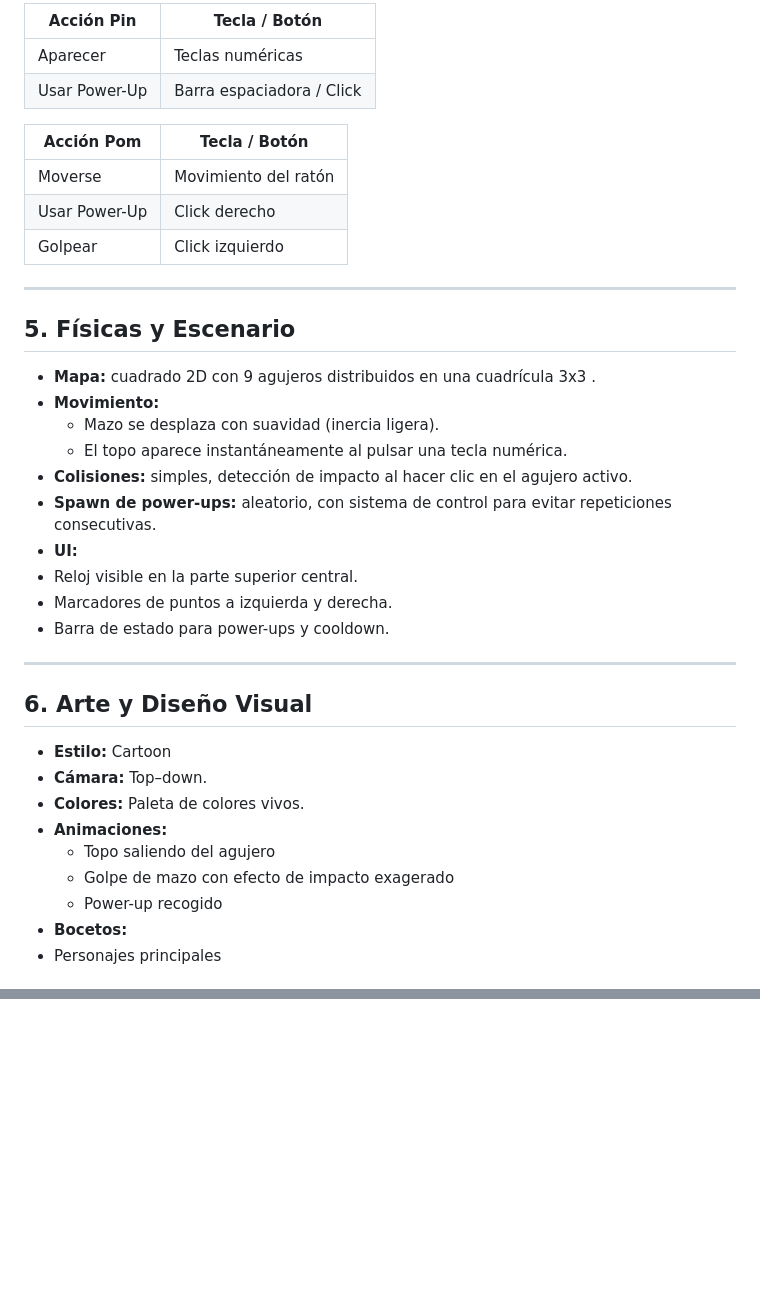
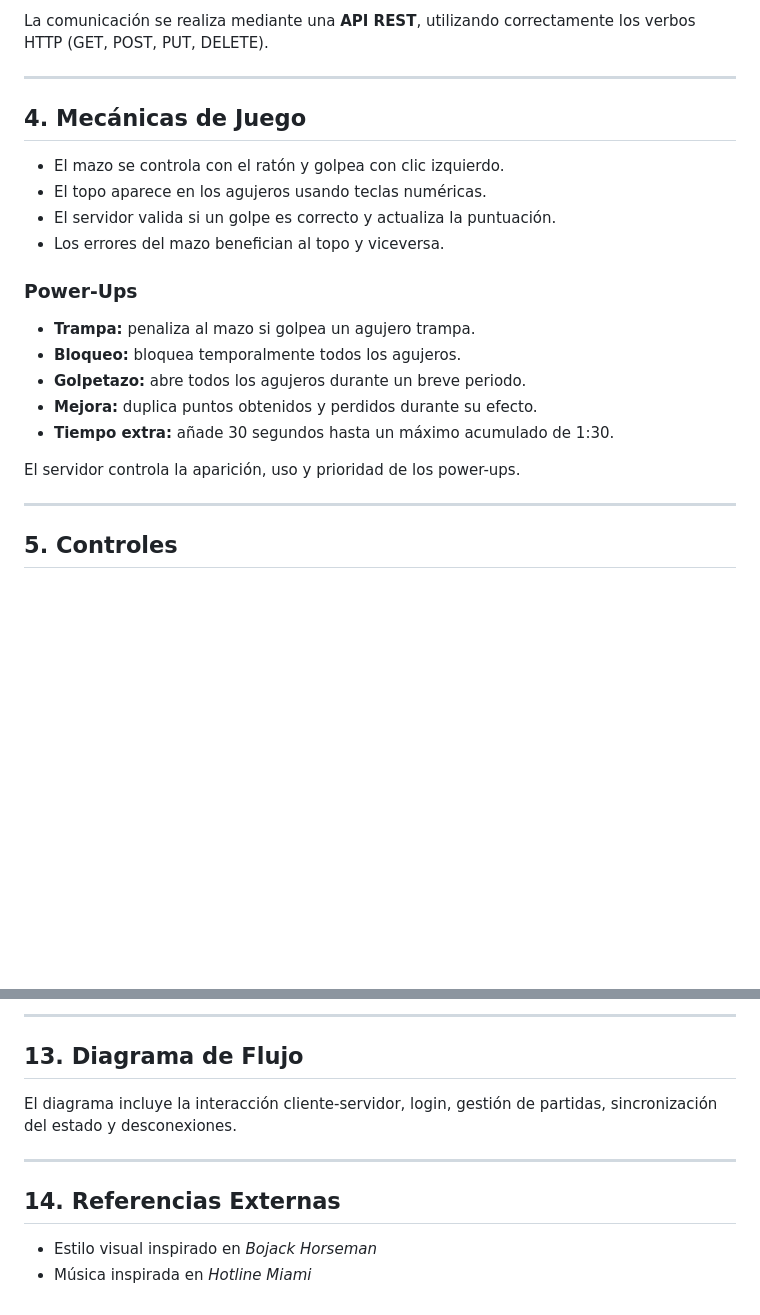
Before and after one commit to 1Nash0/JuegosRed, a Markdown page: GDD.md, 2 parts joined by grey strips. Rendered like a GitHub page; blank space fills up the shorter version.

```diff
--- a/GDD.md
+++ b/GDD.md
@@ -52,41 +53,24 @@
 
-| Acción   Pin          | Tecla / Botón               |
-|-----------------------|-----------------------------|
-| Aparecer              | Teclas numéricas            |
-| Usar Power-Up        | Barra espaciadora / Click   |
-
-
-| Acción   Pom          | Tecla / Botón               |
-|-----------------------|-----------------------------|
-| Moverse               | Movimiento del ratón        |
-| Usar Power-Up        | Click derecho               |
-| Golpear               | Click izquierdo             |
-
+La comunicación se realiza mediante una **API REST**, utilizando correctamente los verbos HTTP (GET, POST, PUT, DELETE).
 
 ---
 
-## 5. Físicas y Escenario
-- **Mapa:** cuadrado 2D con 9 agujeros distribuidos en una cuadrícula 3x3 .
-- **Movimiento:**
-  - Mazo se desplaza con suavidad (inercia ligera).
-  - El topo aparece instantáneamente al pulsar una tecla numérica.
-- **Colisiones:** simples, detección de impacto al hacer clic en el agujero activo.
-- **Spawn de power-ups:** aleatorio, con sistema de control para evitar repeticiones consecutivas.
-- **UI:**
- - Reloj visible en la parte superior central.
- - Marcadores de puntos a izquierda y derecha.
- - Barra de estado para power-ups y cooldown.
+## 4. Mecánicas de Juego
+- El mazo se controla con el ratón y golpea con clic izquierdo.
+- El topo aparece en los agujeros usando teclas numéricas.
+- El servidor valida si un golpe es correcto y actualiza la puntuación.
+- Los errores del mazo benefician al topo y viceversa.
+
+### Power-Ups
+- **Trampa:** penaliza al mazo si golpea un agujero trampa.
+- **Bloqueo:** bloquea temporalmente todos los agujeros.
+- **Golpetazo:** abre todos los agujeros durante un breve periodo.
+- **Mejora:** duplica puntos obtenidos y perdidos durante su efecto.
+- **Tiempo extra:** añade 30 segundos hasta un máximo acumulado de 1:30.
+
+El servidor controla la aparición, uso y prioridad de los power-ups.
 
 ---
 
-## 6. Arte y Diseño Visual
-- **Estilo:** Cartoon
-- **Cámara:** Top–down.
-- **Colores:** Paleta de colores vivos.
-- **Animaciones:**
-  - Topo saliendo del agujero
-  - Golpe de mazo con efecto de impacto exagerado
-  - Power-up recogido
-- **Bocetos:**
- - Personajes principales
+## 5. Controles
 
@@ -151,0 +155,10 @@
+---
+
+## 13. Diagrama de Flujo
+El diagrama incluye la interacción cliente-servidor, login, gestión de partidas, sincronización del estado y desconexiones.
+
+---
+
+## 14. Referencias Externas
+- Estilo visual inspirado en *Bojack Horseman*
+- Música inspirada en *Hotline Miami*
```
Also changed, not shown: other parts of GDD.md (+98 -78 lines).
